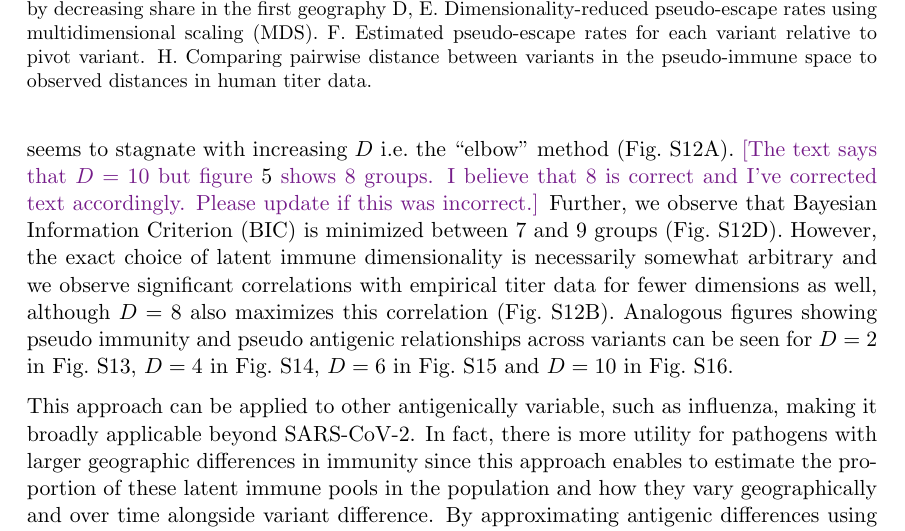
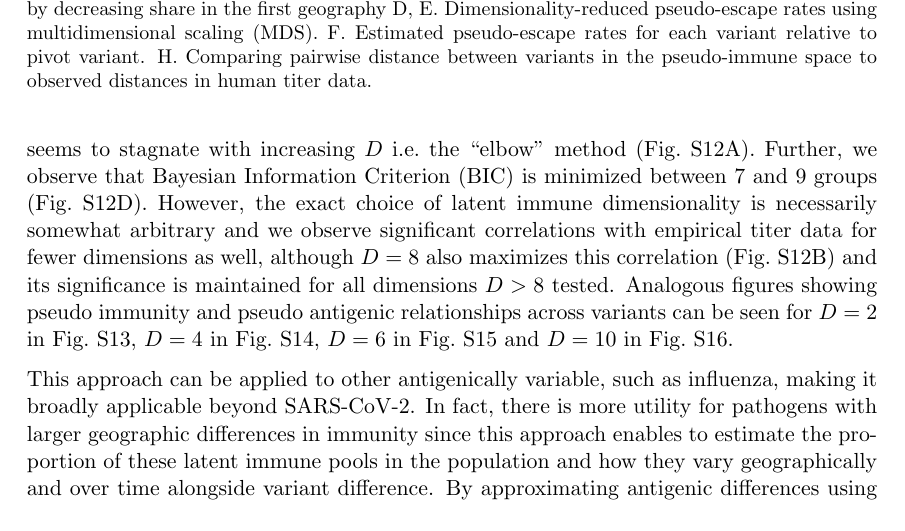
Before and after one commit to blab/relative-fitness-mechanisms, a LaTeX paper (manuscript/relative-fitness-mechanisms.tex): part of page 11 of 41 before the commit and part of page 11 of 40 after it, cut so that both start at the same text. Compiled offline with pdfLaTeX.

Commit message:
Clarifying language latent factor section

```diff
--- a/manuscript/relative-fitness-mechanisms.tex
+++ b/manuscript/relative-fitness-mechanisms.tex
@@ -474,9 +474,10 @@ Additionally, we subset by exposure history and find that cohorts with only very
 \end{figure}
 
 We chose $D=8$ for our primary analysis by noting the point at which the loss function seems to stagnate with increasing $D$ i.e.\ the ``elbow'' method (Fig.~\ref{fig:latent_factor_dimension}A).
-\tbc{The text says that $D=10$ but figure \ref{fig:latent_immune} shows 8 groups. I believe that 8 is correct and I've corrected text accordingly. Please update if this was incorrect.}
+% \tbc{The text says that $D=10$ but figure \ref{fig:latent_immune} shows 8 groups. I believe that 8 is correct and I've corrected text accordingly. Please update if this was incorrect.}
+% MF: Made slight changes to text here
 Further, we observe that Bayesian Information Criterion (BIC) is minimized between 7 and 9 groups (Fig.~\ref{fig:latent_factor_dimension}D).
-However, the exact choice of latent immune dimensionality is necessarily somewhat arbitrary and we observe significant correlations with empirical titer data for fewer dimensions as well, although $D=8$ also maximizes this correlation (Fig.~\ref{fig:latent_factor_dimension}B).
+However, the exact choice of latent immune dimensionality is necessarily somewhat arbitrary and we observe significant correlations with empirical titer data for fewer dimensions as well, although $D=8$ also maximizes this correlation (Fig.~\ref{fig:latent_factor_dimension}B) and its significance is maintained for all dimensions $D > 8$ tested.
 Analogous figures showing pseudo immunity and pseudo antigenic relationships across variants can be seen for $D=2$ in Fig.~\ref{fig:latent_factor_2}, $D=4$ in Fig.~\ref{fig:latent_factor_4}, $D=6$ in Fig.~\ref{fig:latent_factor_6} and $D=10$ in Fig.~\ref{fig:latent_factor_10}.
 
 This approach can be applied to other antigenically variable, such as influenza, making it broadly applicable beyond SARS-CoV-2.
```
